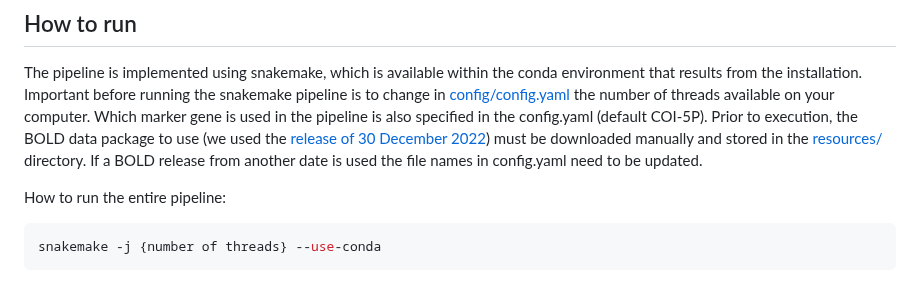
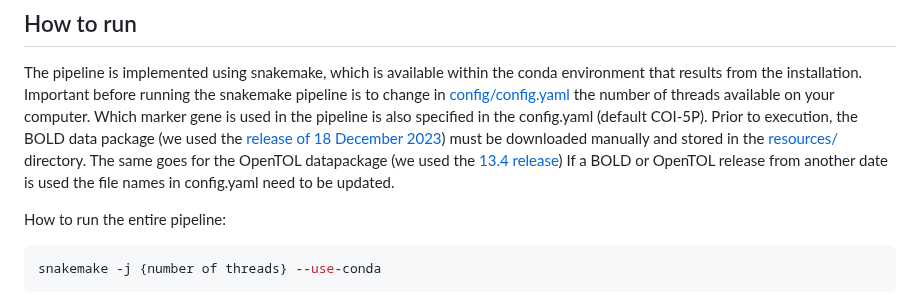
Before and after one commit to naturalis/barcode-constrained-phylogeny, a Markdown page: README.md, the part around the change. Drawn GitHub-style.

Commit message:
Update README.md
Changed the README to mention the correct version of the BOLD database used. Additionally I've added that the OpenTOL datapackage has to be downloaded as well.

```diff
--- a/README.md
+++ b/README.md
@@ -86,10 +86,12 @@ The pipeline is implemented using snakemake, which is available within the conda
 environment that results from the installation. Important before running the snakemake pipeline
 is to change in [config/config.yaml](config/config.yaml) the number of threads available on your
 computer. Which marker gene is used in the pipeline is also specified in the config.yaml (default
-COI-5P). Prior to execution, the BOLD data package to use (we used the
-[release of 30 December 2022](https://www.boldsystems.org/index.php/datapackage?id=BOLD_Public.30-Dec-2022))
-must be downloaded manually and stored in the [resources/](resources/) directory. If a BOLD release
-from another date is used the file names in config.yaml need to be updated.
+COI-5P). Prior to execution, the BOLD data package (we used the
+[release of 18 December 2023](https://www.boldsystems.org/index.php/datapackage?id=BOLD_Public.18-Dec-2023))
+must be downloaded manually and stored in the [resources/](resources/) directory.
+The same goes for the OpenTOL datapackage (we used the
+[13.4 release](https://tree.opentreeoflife.org/about/synthesis-release/v13.4))
+If a BOLD or OpenTOL release from another date is used the file names in config.yaml need to be updated.
 
 How to run the entire pipeline:
 
```
